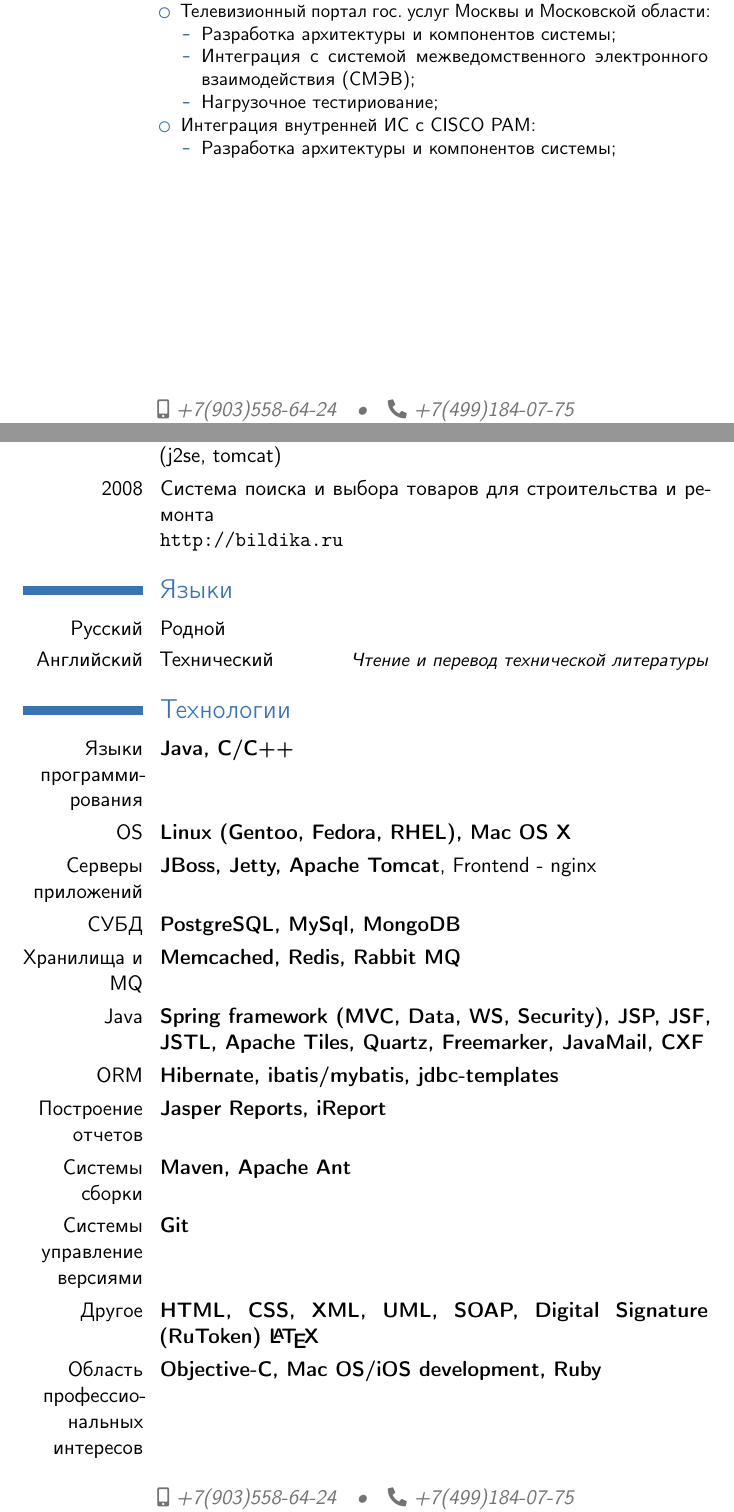
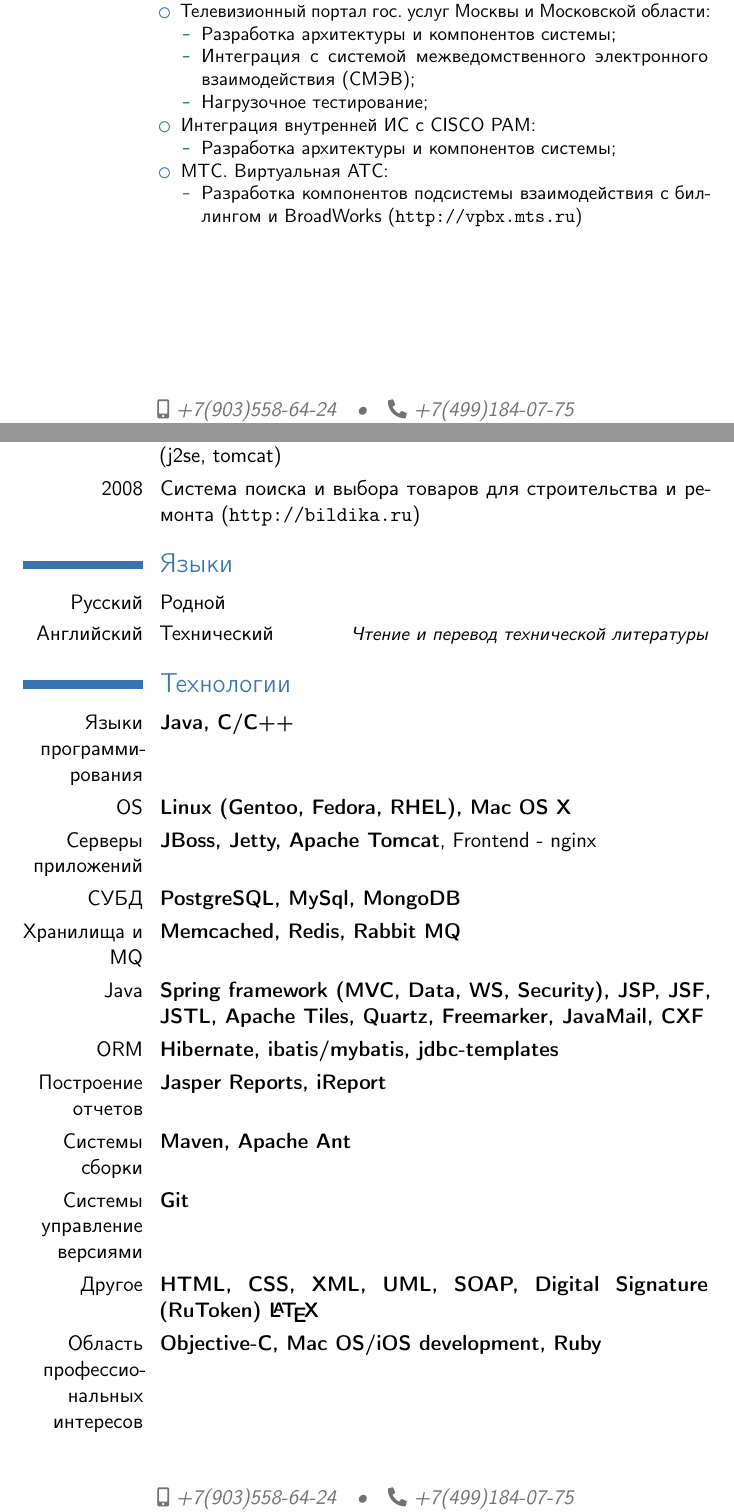
Before and after one commit to asilchev/cv, a LaTeX CV (cv_ru.tex): two parts of pages 1 and 3 of 3, joined at a grey line, cut so that both start at the same text. Compiled offline with pdfLaTeX.

Commit message:
refactoring

```diff
--- a/cv_ru.tex
+++ b/cv_ru.tex
@@ -56,11 +56,15 @@
 \begin{itemize}
 \itemРазработка архитектуры и компонентов системы;
 \itemИнтеграция с системой межведомственного электронного взаимодействия (СМЭВ);
-\itemНагрузочное тестириование;
+\itemНагрузочное тестирование;
 \end{itemize}
 \item Интеграция внутренней ИС с CISCO PAM:
 \begin{itemize}
 \itemРазработка архитектуры и компонентов системы;
+\end{itemize}
+\item МТС. Виртуальная АТС:
+\begin{itemize}
+\itemРазработка компонентов подсистемы взаимодействия с биллингом и BroadWorks (\url{http://vpbx.mts.ru})
 \end{itemize}
 \end{itemize}}
 
@@ -105,7 +109,7 @@
 \section{Проекты}
 \cvitem{2010}{Миэль-новостройки. Система управления проектами (j2se, ejb3, jboss)}
 \cvitem{2009}{Прозрачный прокси для работы протокола socks5 поверх http (j2se, tomcat)}
-\cvitem{2008}{Система поиска и выбора товаров для строительства и ремонта \newline \url{http://bildika.ru} }
+\cvitem{2008}{Система поиска и выбора товаров для строительства и ремонта (\url{http://bildika.ru}) }
 \closesection{}
 
 \section{Языки}
```
Also changed, not shown: cv_ru.pdf, cv_ru.tex (2 more changed lines).
